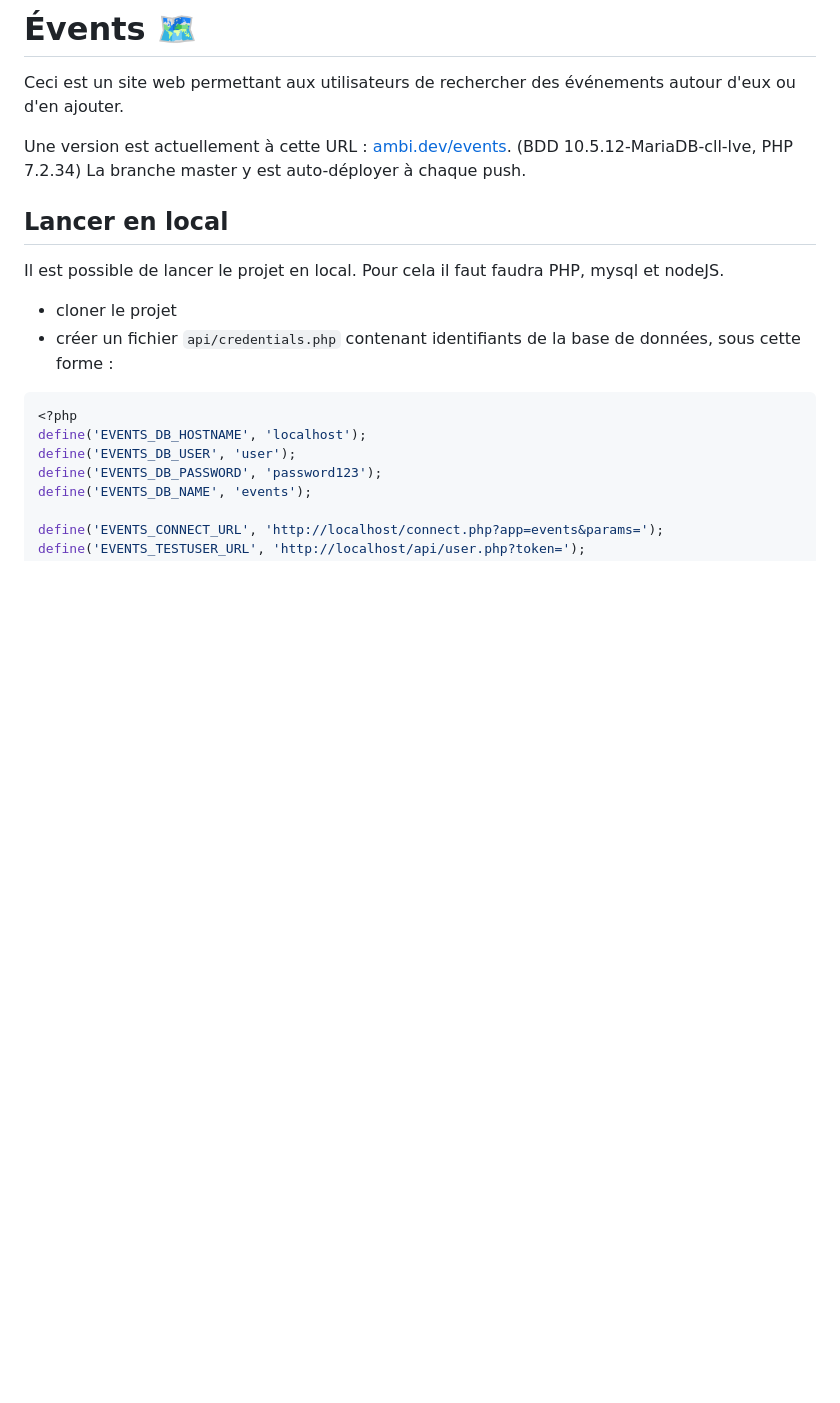
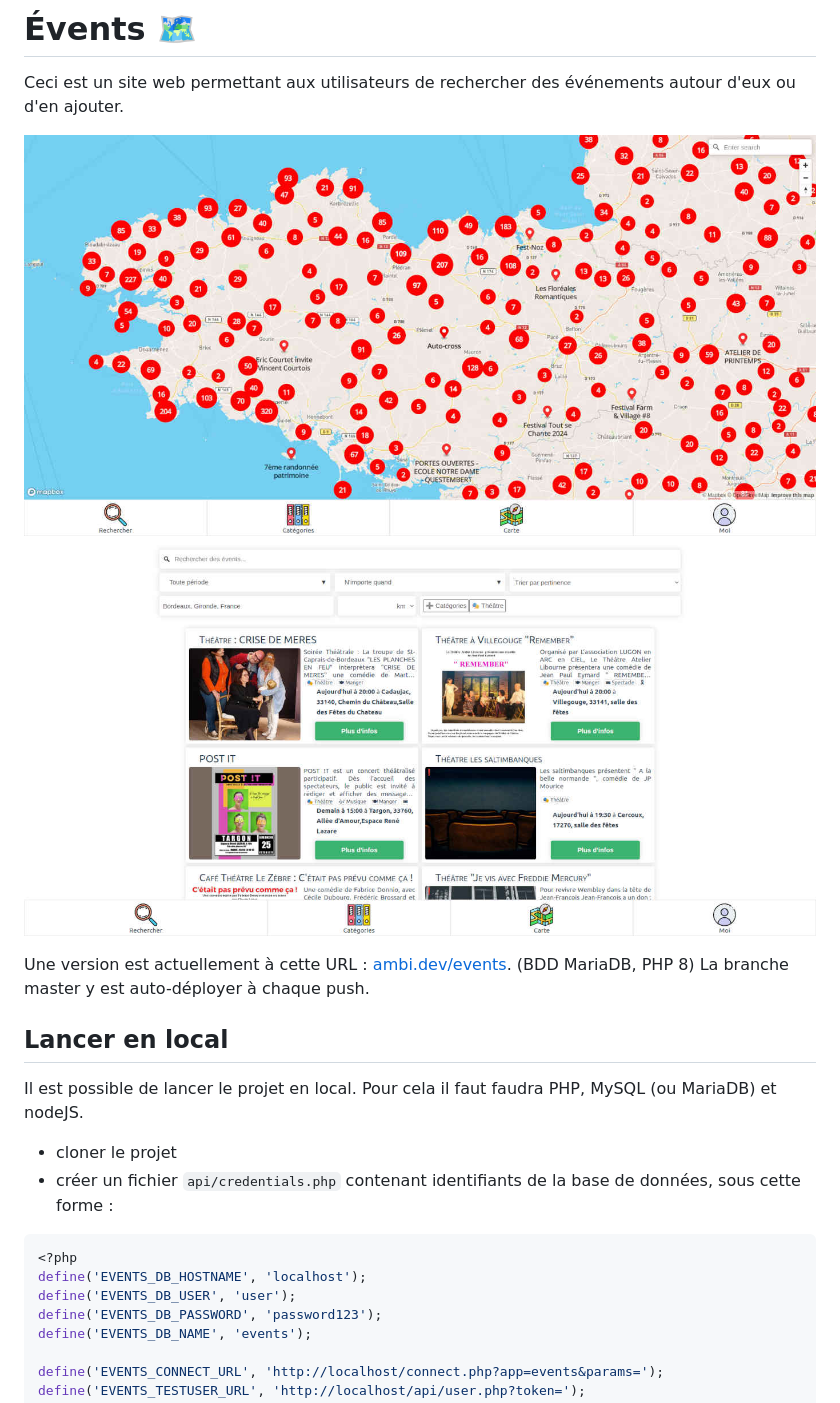
Before and after one commit to ptlc8/events, a Markdown page: README.md, the part around the change. Rendered like a GitHub page; pictures changed too: screenshots/map.jpg (added), screenshots/search.jpg (added); blank space fills up the shorter version.

Commit message:
Ajout de captures d'écran et mise à jour des informations dans le README

````diff
--- a/README.md
+++ b/README.md
@@ -3,12 +3,15 @@
 
 Ceci est un site web permettant aux utilisateurs de rechercher des événements autour d'eux ou d'en ajouter.
 
-Une version est actuellement à cette URL : [ambi.dev/events](https://ambi.dev/events). (BDD 10.5.12-MariaDB-cll-lve, PHP 7.2.34) La branche master y est auto-déployer à chaque push.
+![Capture d'écran de la carte](screenshots/map.jpg)
+![Capture d'écran de la recherche](screenshots/search.jpg)
+
+Une version est actuellement à cette URL : [ambi.dev/events](https://ambi.dev/events). (BDD MariaDB, PHP 8) La branche master y est auto-déployer à chaque push.
 
 ## Lancer en local
 
 Il est possible de lancer le projet en local.
-Pour cela il faut faudra PHP, mysql et nodeJS.
+Pour cela il faut faudra PHP, MySQL (ou MariaDB) et nodeJS.
  - cloner le projet
  - créer un fichier `api/credentials.php` contenant identifiants de la base de données, sous cette forme :
 ```php
````
